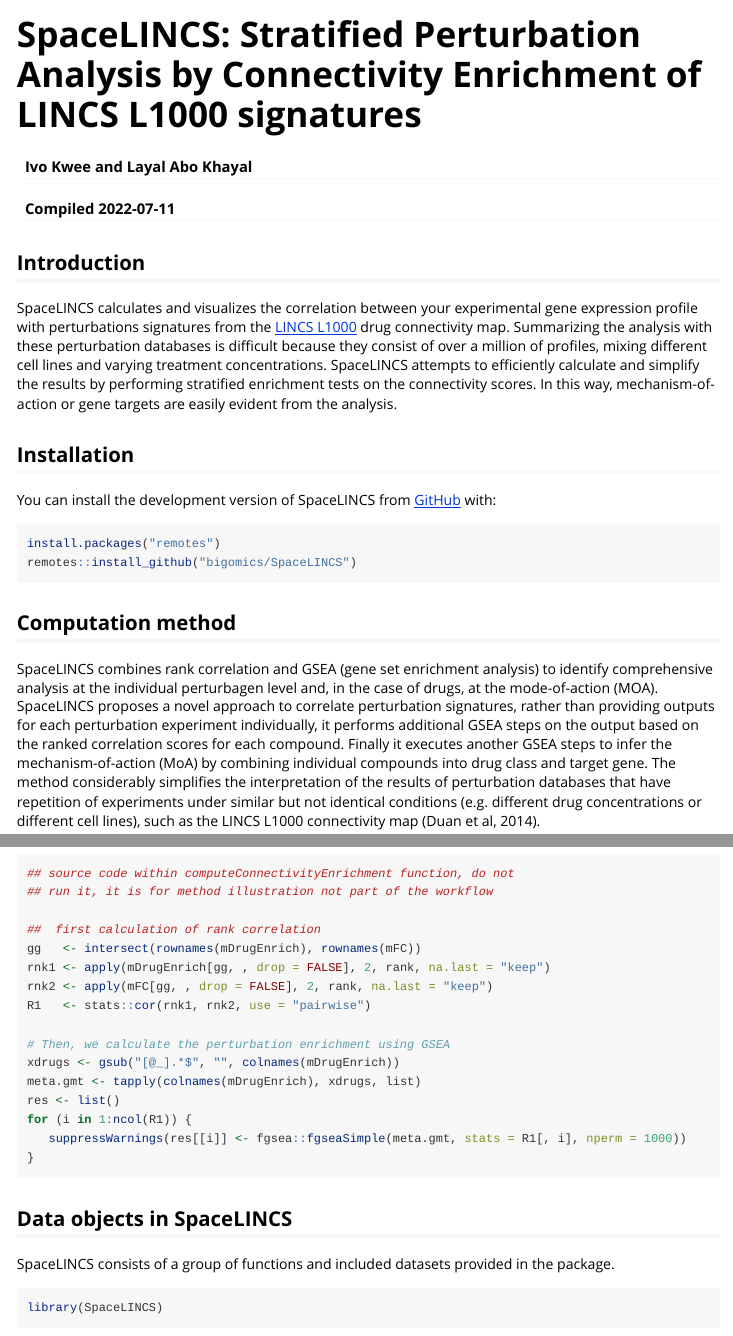
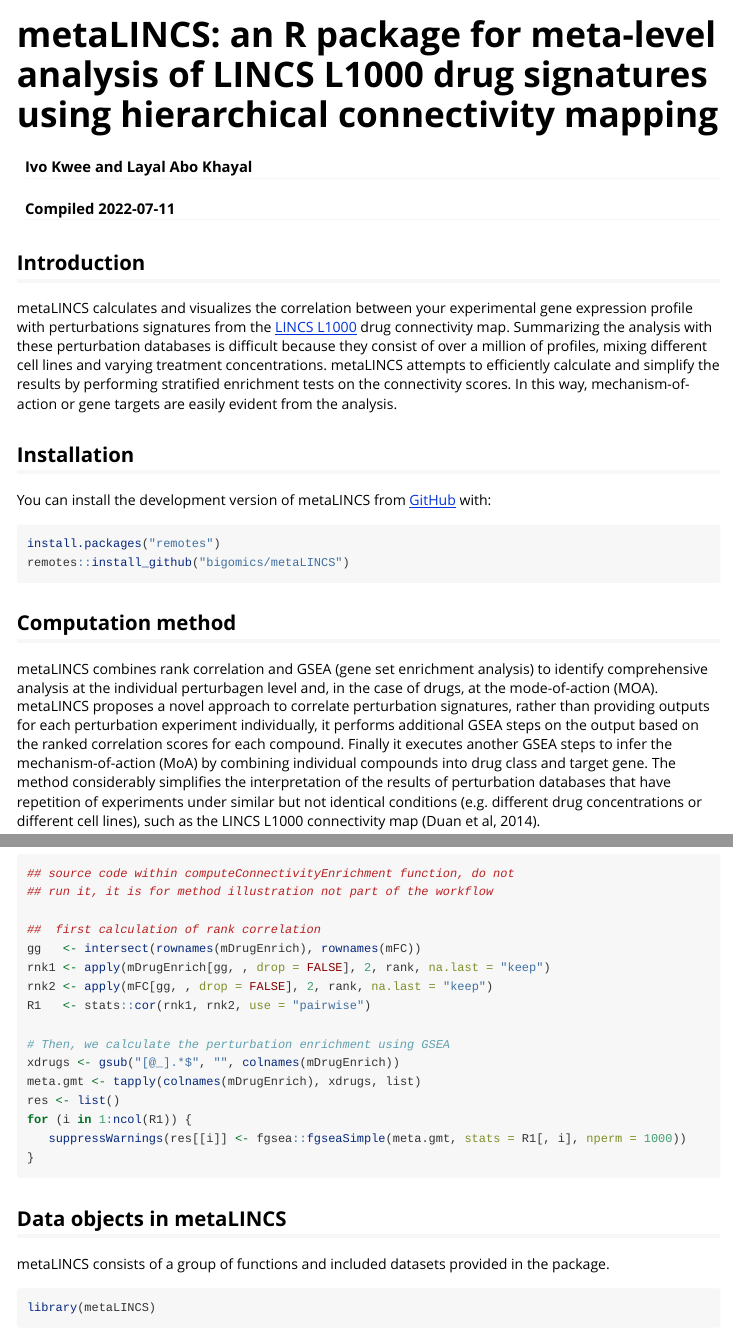
Before and after one commit to bigomics/metaLINCS, an R Markdown document (vignettes/metaLINCS.Rmd): the page in a window 1100 px wide, from its top, and a second part further down, joined at a grey line. Rendered offline with R 4.5, knitr and Pandoc, with nearby package versions; some code elsewhere in the file could not run offline.

Commit message:
change name to metaLINCS

````diff
--- a/vignettes/SpaceLINCS.Rmd
+++ b/vignettes/metaLINCS.Rmd
@@ -1,12 +1,12 @@
 ---
-title: "SpaceLINCS: Stratified Perturbation Analysis by Connectivity Enrichment of LINCS L1000 signatures"
+title: "metaLINCS: an R package for meta-level analysis of LINCS L1000 drug signatures using hierarchical connectivity mapping"
 author: "Ivo Kwee and Layal Abo Khayal"
 date: "Compiled `r Sys.Date()`"
 output:
   rmarkdown::html_vignette:
     toc: true
 vignette: >
-  %\VignetteIndexEntry{SpaceLINCS: Stratified Perturbation Analysis by Connectivity Enrichment of LINCS L1000 signatures}
+  %\VignetteIndexEntry{metaLINCS: metaLINCS: an R package for meta-level analysis of LINCS L1000 drug signatures using hierarchical connectivity mapping}
   %\VignetteEncoding{UTF-8}
   %\VignetteEngine{knitr::rmarkdown}
 ---
@@ -20,34 +20,34 @@
 
 ## Introduction
 
-SpaceLINCS calculates and visualizes the correlation between your
+metaLINCS calculates and visualizes the correlation between your
 experimental gene expression profile with perturbations signatures
 from the [LINCS L1000](https://lincsproject.org/LINCS/) drug
 connectivity map. Summarizing the analysis with these perturbation
 databases is difficult because they consist of over a million of
 profiles, mixing different cell lines and varying treatment
-concentrations. SpaceLINCS attempts to efficiently calculate and
+concentrations. metaLINCS attempts to efficiently calculate and
 simplify the results by performing stratified enrichment tests on the
 connectivity scores. In this way, mechanism-of-action or gene targets
 are easily evident from the analysis.
 
 ## Installation
 
-You can install the development version of SpaceLINCS from
+You can install the development version of metaLINCS from
 [GitHub](https://github.com/) with:
 
 
 ```{r, eval=FALSE, echo=TRUE}
 install.packages("remotes")
-remotes::install_github("bigomics/SpaceLINCS")
+remotes::install_github("bigomics/metaLINCS")
 ```
 
 ## Computation method
 
-SpaceLINCS combines rank correlation and GSEA (gene set enrichment
+metaLINCS combines rank correlation and GSEA (gene set enrichment
 analysis) to identify comprehensive analysis at the individual
 perturbagen level and, in the case of drugs, at the mode-of-action
-(MOA). SpaceLINCS proposes a novel approach to correlate perturbation
+(MOA). metaLINCS proposes a novel approach to correlate perturbation
 signatures, rather than providing outputs for each perturbation
 experiment individually, it performs additional GSEA steps on the
 output based on the ranked correlation scores for each
@@ -95,14 +95,14 @@
 }
 ```
 
-## Data objects in SpaceLINCS
+## Data objects in metaLINCS
 
-SpaceLINCS consists of a group of functions and included datasets
+metaLINCS consists of a group of functions and included datasets
 provided in the package.
 
 
 ```{r}
-library(SpaceLINCS)
+library(metaLINCS)
 ```
 
 ### Fold change matrix (mFC)
````
Also changed, not shown: R/computeConnectivityEnrichment.R (+5 -5 lines), R/computeMoaEnrichment.R (+2 -2 lines), R/metaLINCS.R (renamed from R/SpaceLINCS.R, +4 -4 lines), README.md, doc/SpaceLINCS_0.9.0.pdf (deleted), doc/metaLINCS_0.9.0.pdf (added), vignettes/metaLINCS.Rmd (4 more changed lines), 14 other files.
